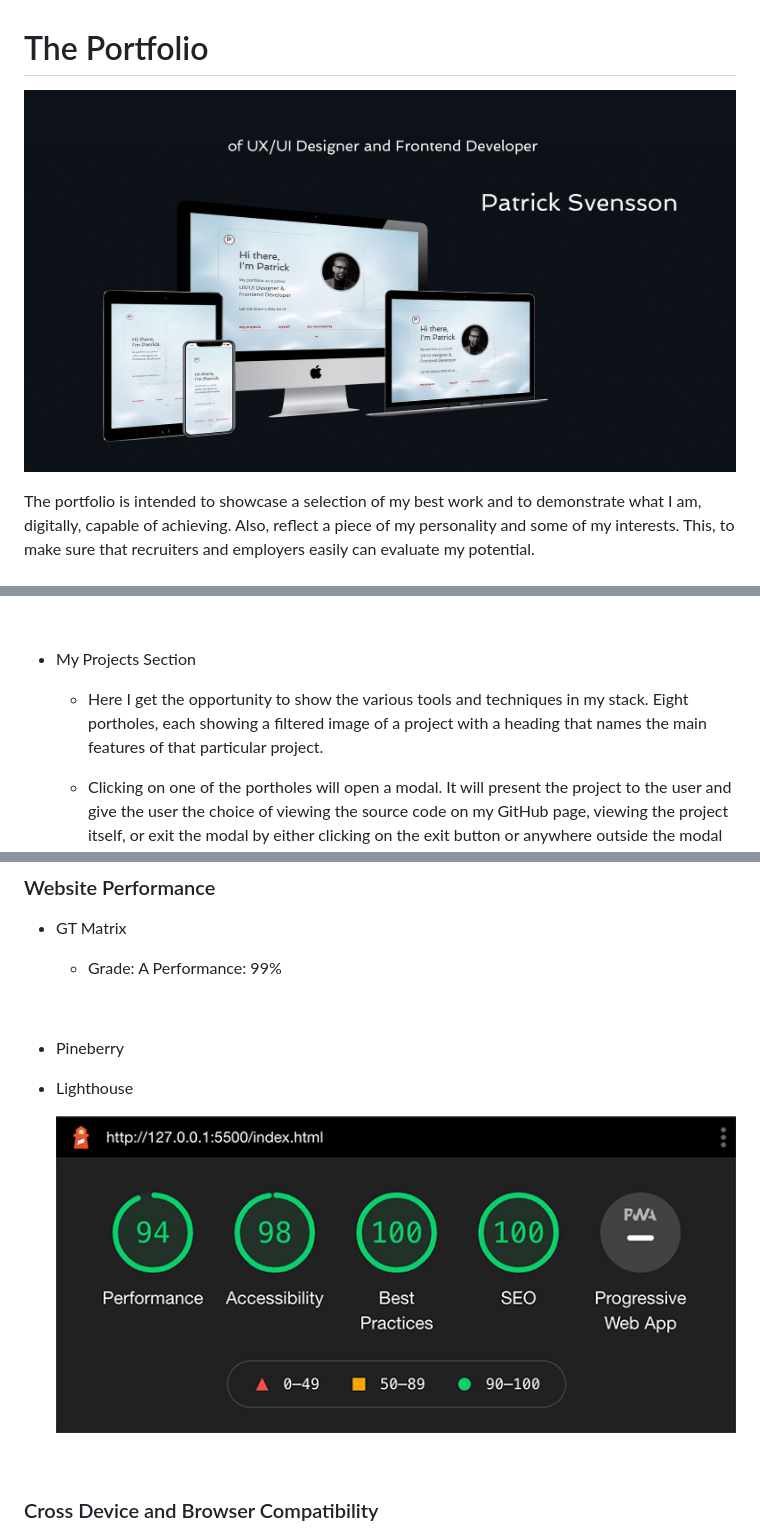
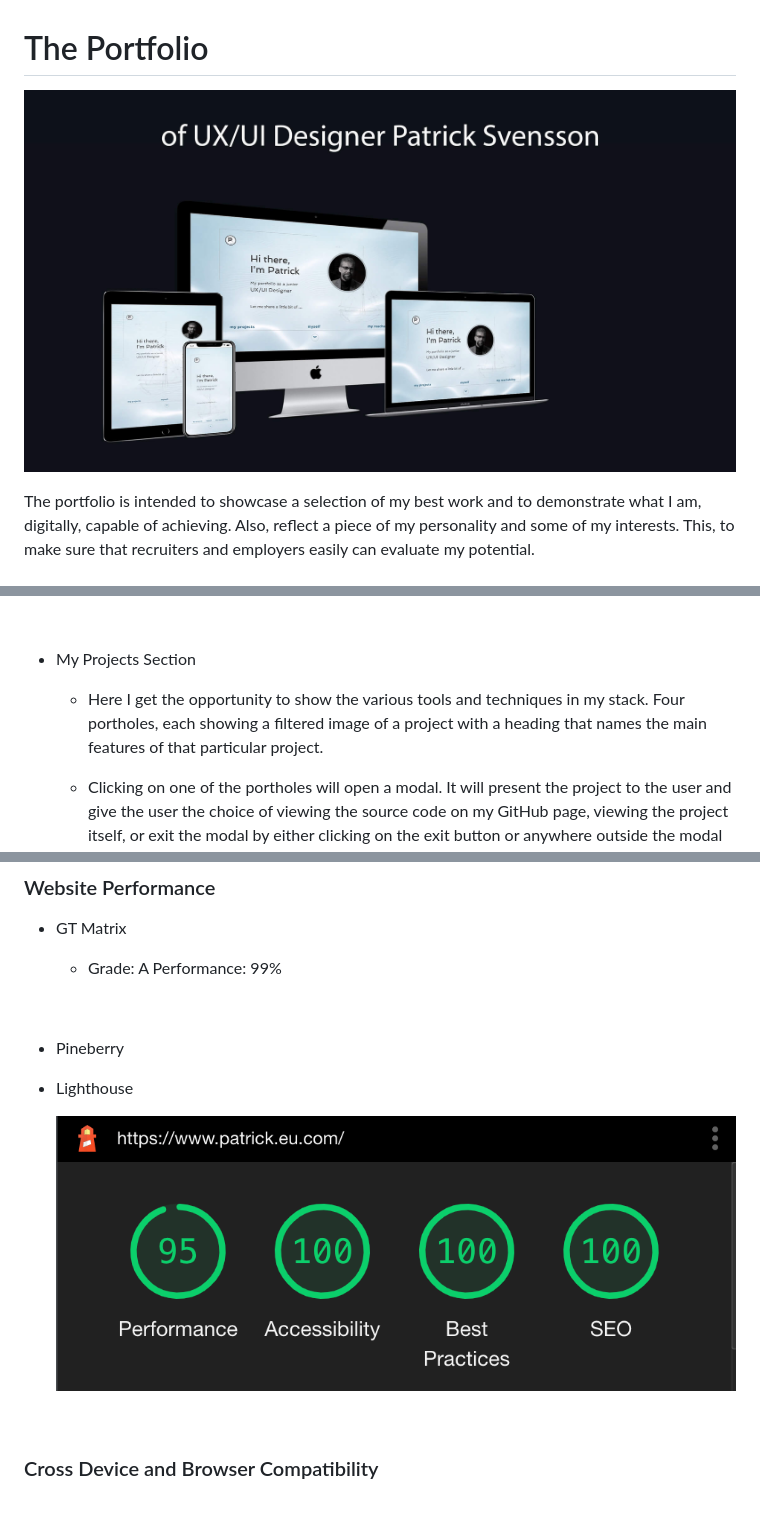
Before and after one commit to Patrick-Svensson/portfolio-07-2021, a Markdown page: README.md, 3 parts joined by grey strips. Drawn GitHub-style; pictures changed too: assets/images/landing-mockup.jpg, assets/images/lighthouse.jpg (deleted), assets/images/lighthouse.png (added); blank space fills up the shorter version.

Commit message:
Change images and text content in the README.md file.

```diff
--- a/README.md
+++ b/README.md
@@ -79,7 +79,7 @@ The portfolio is intended to showcase a selection of my best work and to demonst
 
 -   My Projects Section
 
-    -   Here I get the opportunity to show the various tools and techniques in my stack. Eight portholes, each showing a filtered image of a project with a heading that names the main features of that particular project.
+    -   Here I get the opportunity to show the various tools and techniques in my stack. Four portholes, each showing a filtered image of a project with a heading that names the main features of that particular project.
 
     -   Clicking on one of the portholes will open a modal. It will present the project to the user and give the user the choice of viewing the source code on my GitHub page, viewing the project itself, or exit the modal by either clicking on the exit button or anywhere outside the modal box.
 
@@ -154,7 +154,7 @@ The portfolio is intended to showcase a selection of my best work and to demonst
 
 -   Lighthouse
 
-    ![Lighthouse report](assets/images/lighthouse.jpg)
+    ![Lighthouse report](assets/images/lighthouse.png)
 
 <br>
 
```
Also changed, not shown: other parts of README.md (+1 -1 lines).
